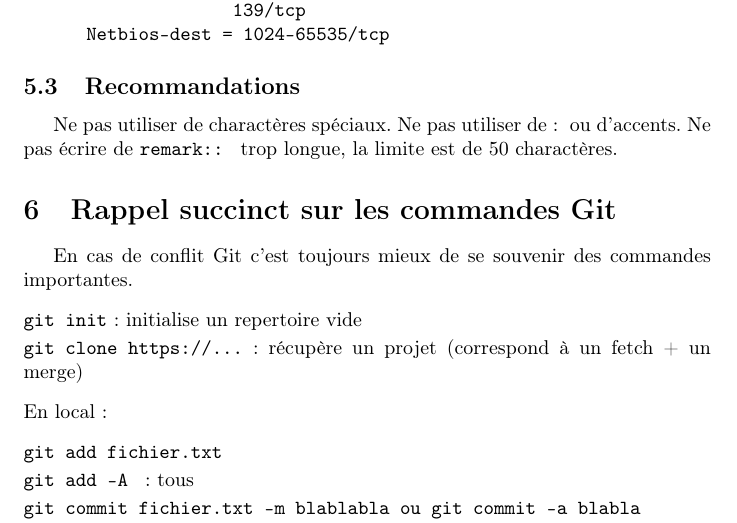
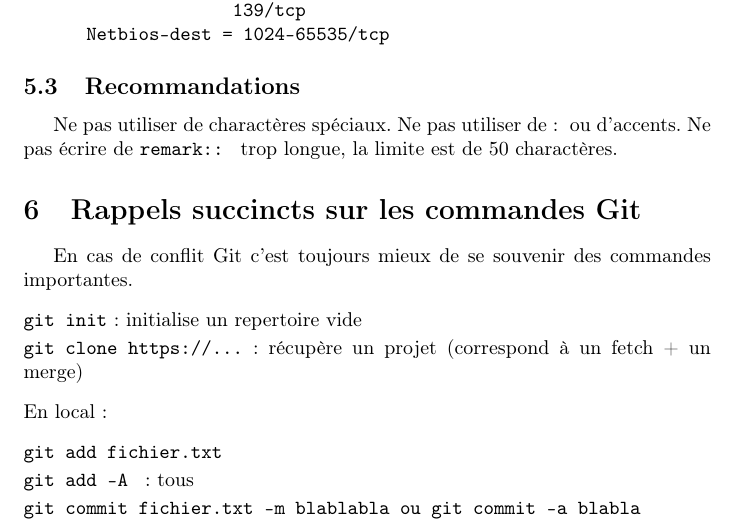
Before and after one commit to JuanPiron/juan, a LaTeX document (Manual/manual.tex): part of page 8 of 10, cut so that both start at the same text. Compiled offline with pdfLaTeX.

Commit message:
alpha-correction-minim

```diff
--- a/Manual/manual.tex
+++ b/Manual/manual.tex
@@ -259,7 +259,7 @@
       Ne pas écrire de \texttt{remark:: } trop longue, la limite est de 50 charactères.
 
 
-  \section{Rappel succinct sur les commandes Git}
+  \section{Rappels succincts sur les commandes Git}
 
     En cas de conflit Git c'est toujours mieux de se souvenir des commandes importantes. \bigbreak
     \noindent\texttt{git init} : initialise un repertoire vide \smallbreak
```
Also changed, not shown: Manual/manual.pdf, 6 other files.
